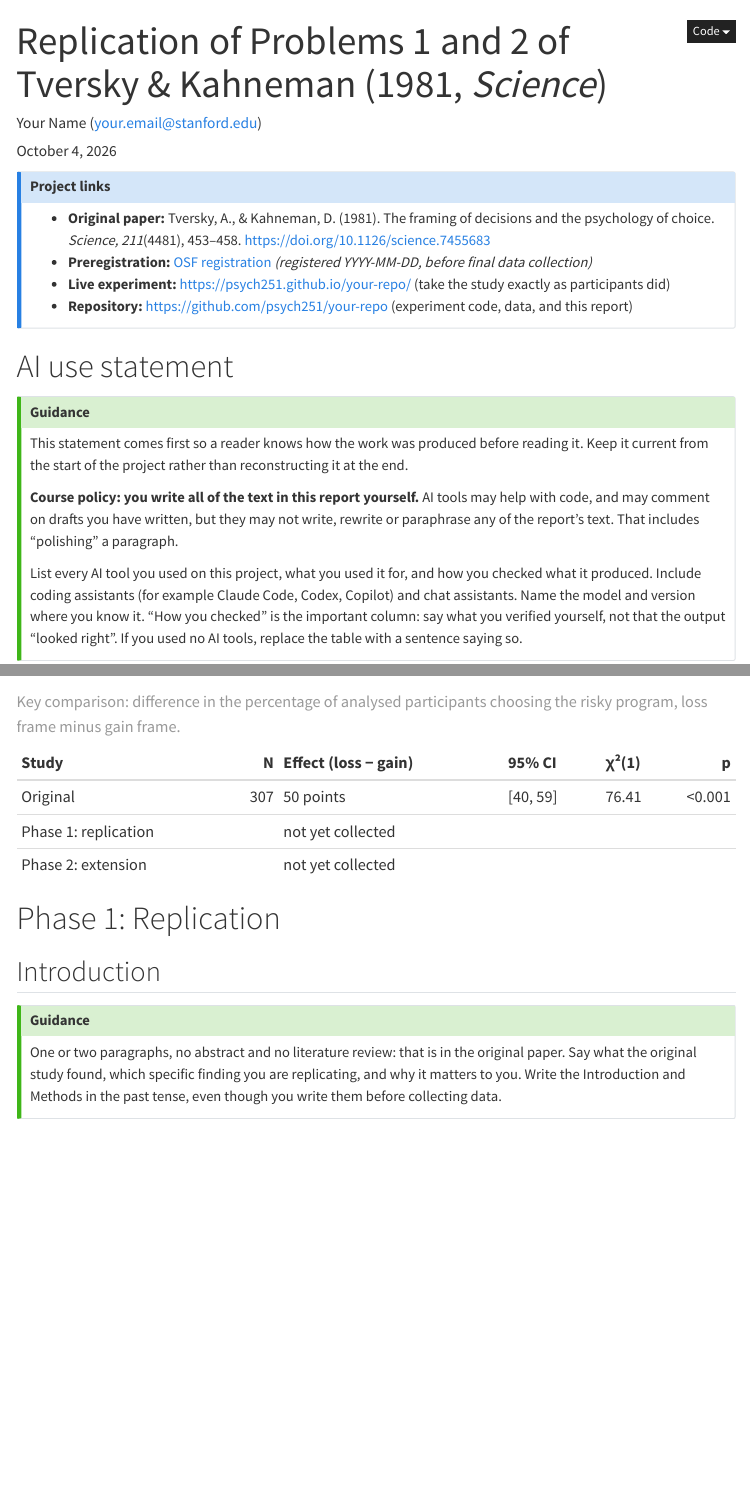
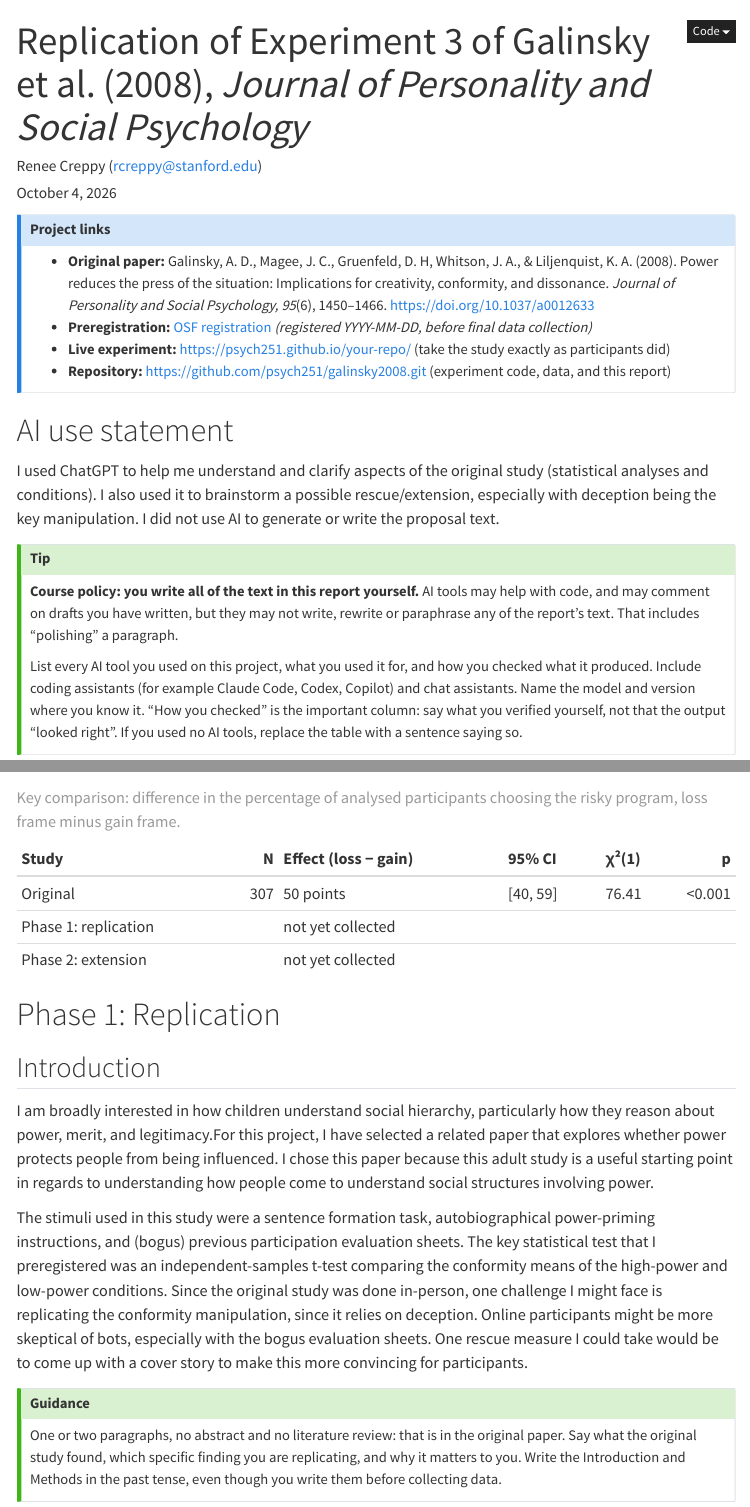
Before and after one commit to psych251/galinsky2008, a Quarto document (writeup/replication-report.qmd): the page in a window 1100 px wide, from its top, and a second part further down, joined at a grey line. Rendered offline with R 4.5, knitr and Pandoc in place of Quarto, with nearby package versions; menus at the side of the page are left out.

Commit message:
update report

```diff
--- a/writeup/replication-report.qmd
+++ b/writeup/replication-report.qmd
@@ -1,6 +1,6 @@
 ---
-title: "Replication of Problems 1 and 2 of Tversky & Kahneman (1981, *Science*)"
-author: "Your Name (your.email@stanford.edu)"
+title: "Replication of Experiment 3 of Galinsky et al. (2008), *Journal of Personality and Social Psychology*"
+author: "Renee Creppy (rcreppy@stanford.edu)"
 date: today
 date-format: long
 format:
@@ -75,20 +75,17 @@ original_p_loss <- original$risky[original$condition == "loss"] / original$n[ori
 ::: {.callout-note appearance="simple" icon=false}
 ## Project links
 
-- **Original paper:** Tversky, A., & Kahneman, D. (1981). The framing of decisions and the
-  psychology of choice. *Science, 211*(4481), 453–458. <https://doi.org/10.1126/science.7455683>
+- **Original paper:** Galinsky, A. D., Magee, J. C., Gruenfeld, D. H, Whitson, J. A., & Liljenquist, K. A. (2008). Power reduces the press of the situation: Implications for creativity, conformity, and dissonance. *Journal of Personality and Social Psychology, 95*(6), 1450–1466. <https://doi.org/10.1037/a0012633>
 - **Preregistration:** [OSF registration](https://osf.io/XXXXX) *(registered YYYY-MM-DD, before final data collection)*
 - **Live experiment:** <https://psych251.github.io/your-repo/> (take the study exactly as participants did)
-- **Repository:** <https://github.com/psych251/your-repo> (experiment code, data, and this report)
+- **Repository:** <https://github.com/psych251/galinsky2008.git> (experiment code, data, and this report)
 :::
 
 # AI use statement
+I used ChatGPT to help me understand and clarify aspects of the original study (statistical analyses and conditions). I also used it to brainstorm a possible rescue/extension, especially with deception being the key manipulation. I did not use AI to generate or write the proposal text.
 
 ::: {.callout-tip icon=false}
-## Guidance
 
-This statement comes first so a reader knows how the work was produced before reading it. Keep
-it current from the start of the project rather than reconstructing it at the end.
 
 **Course policy: you write all of the text in this report yourself.** AI tools may help with
 code, and may comment on drafts you have written, but they may not write, rewrite or paraphrase
@@ -236,6 +233,11 @@ bind_rows(
 # Phase 1: Replication
 
 ## Introduction
+
+
+I am broadly interested in how children understand social hierarchy, particularly how they reason about power, merit, and legitimacy.For this project, I have selected a related paper that explores whether power protects people from being influenced. I chose this paper because this adult study is a useful starting point in regards to understanding how people come to understand social structures involving power.
+
+The stimuli used in this study were a sentence formation task, autobiographical power-priming instructions, and (bogus) previous participation evaluation sheets. The key statistical test that I preregistered was an independent-samples t-test comparing the conformity means of the high-power and low-power conditions. Since the original study was done in-person, one challenge I might face is replicating the conformity manipulation, since it relies on deception. Online participants might be more skeptical of bots, especially with the bogus evaluation sheets. One rescue measure I could take would be to come up with a cover story to make this more convincing for participants.
 
 ::: {.callout-tip icon=false}
 ## Guidance
```
